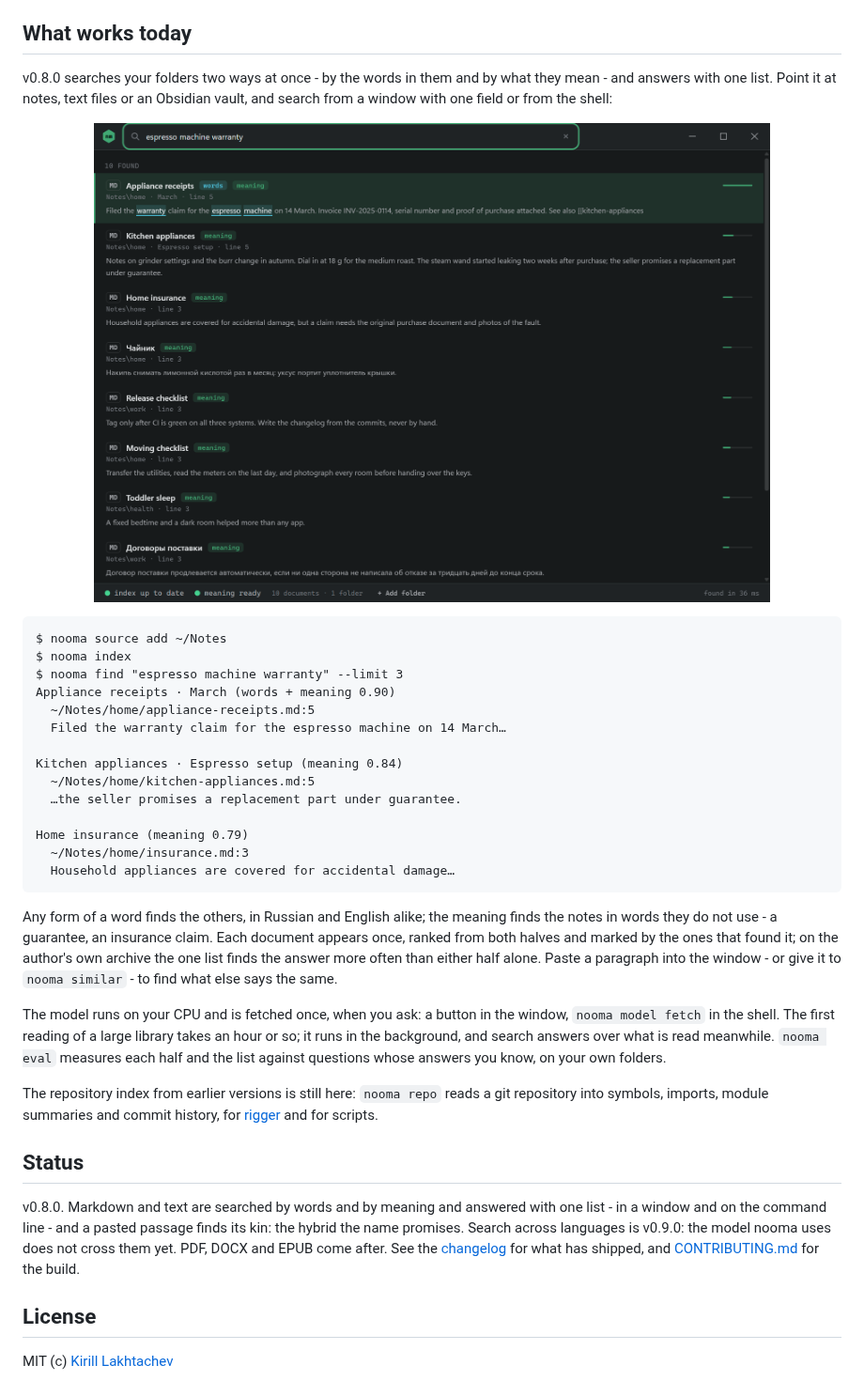
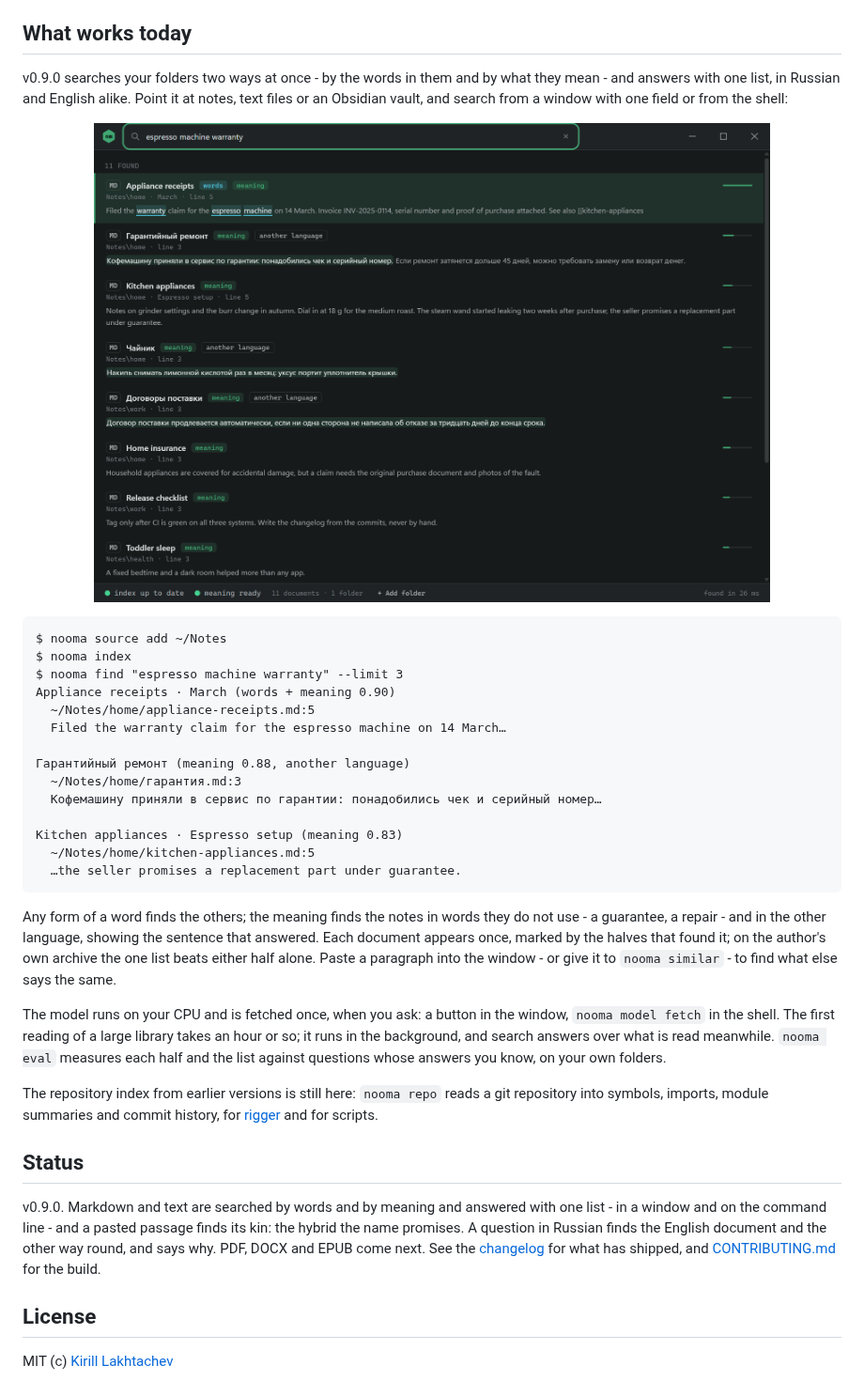
Before and after one commit to lacodda/nooma, a Markdown page: README.md, the part around one of its changes. Shown at 94% size. GitHub-like rendering; pictures changed too: assets/screenshot.png.

Commit message:
docs: describe search across languages

````diff
--- a/README.md
+++ b/README.md
@@ -31,5 +31,5 @@ There is exactly one exception, and it is not in the default build: `--prose` ca
 
 ## What works today
 
-v0.8.0 searches your folders two ways at once - by the words in them and by what they mean - and answers with one list. Point it at notes, text files or an Obsidian vault, and search from a window with one field or from the shell:
+v0.9.0 searches your folders two ways at once - by the words in them and by what they mean - and answers with one list, in Russian and English alike. Point it at notes, text files or an Obsidian vault, and search from a window with one field or from the shell:
 
@@ -43,16 +43,16 @@ Appliance receipts · March (words + meaning 0.90)
   ~/Notes/home/appliance-receipts.md:5
   Filed the warranty claim for the espresso machine on 14 March…
 
-Kitchen appliances · Espresso setup (meaning 0.84)
+Гарантийный ремонт (meaning 0.88, another language)
+  ~/Notes/home/гарантия.md:3
+  Кофемашину приняли в сервис по гарантии: понадобились чек и серийный номер…
+
+Kitchen appliances · Espresso setup (meaning 0.83)
   ~/Notes/home/kitchen-appliances.md:5
   …the seller promises a replacement part under guarantee.
-
-Home insurance (meaning 0.79)
-  ~/Notes/home/insurance.md:3
-  Household appliances are covered for accidental damage…
 ```
 
-Any form of a word finds the others, in Russian and English alike; the meaning finds the notes in words they do not use - a guarantee, an insurance claim. Each document appears once, ranked from both halves and marked by the ones that found it; on the author's own archive the one list finds the answer more often than either half alone. Paste a paragraph into the window - or give it to `nooma similar` - to find what else says the same.
+Any form of a word finds the others; the meaning finds the notes in words they do not use - a guarantee, a repair - and in the other language, showing the sentence that answered. Each document appears once, marked by the halves that found it; on the author's own archive the one list beats either half alone. Paste a paragraph into the window - or give it to `nooma similar` - to find what else says the same.
 
 The model runs on your CPU and is fetched once, when you ask: a button in the window, `nooma model fetch` in the shell. The first reading of a large library takes an hour or so; it runs in the background, and search answers over what is read meanwhile. `nooma eval` measures each half and the list against questions whose answers you know, on your own folders.
 
@@ -60,7 +60,7 @@ The repository index from earlier versions is still here: `nooma repo` reads a g
 
 ## Status
 
-v0.8.0. Markdown and text are searched by words and by meaning and answered with one list - in a window and on the command line - and a pasted passage finds its kin: the hybrid the name promises. Search across languages is v0.9.0: the model nooma uses does not cross them yet. PDF, DOCX and EPUB come after. See the [changelog](https://github.com/lacodda/nooma/blob/main/CHANGELOG.md) for what has shipped, and [CONTRIBUTING.md](https://github.com/lacodda/nooma/blob/main/CONTRIBUTING.md) for the build.
+v0.9.0. Markdown and text are searched by words and by meaning and answered with one list - in a window and on the command line - and a pasted passage finds its kin: the hybrid the name promises. A question in Russian finds the English document and the other way round, and says why. PDF, DOCX and EPUB come next. See the [changelog](https://github.com/lacodda/nooma/blob/main/CHANGELOG.md) for what has shipped, and [CONTRIBUTING.md](https://github.com/lacodda/nooma/blob/main/CONTRIBUTING.md) for the build.
 
 ## License
 
````
Also changed, not shown: other parts of README.md (+1 -1 lines), CONTRIBUTING.md (+10 -0 lines), docs/adr/0008-meaning-without-the-language.md (added, +68 -0 lines), 5 other files.
